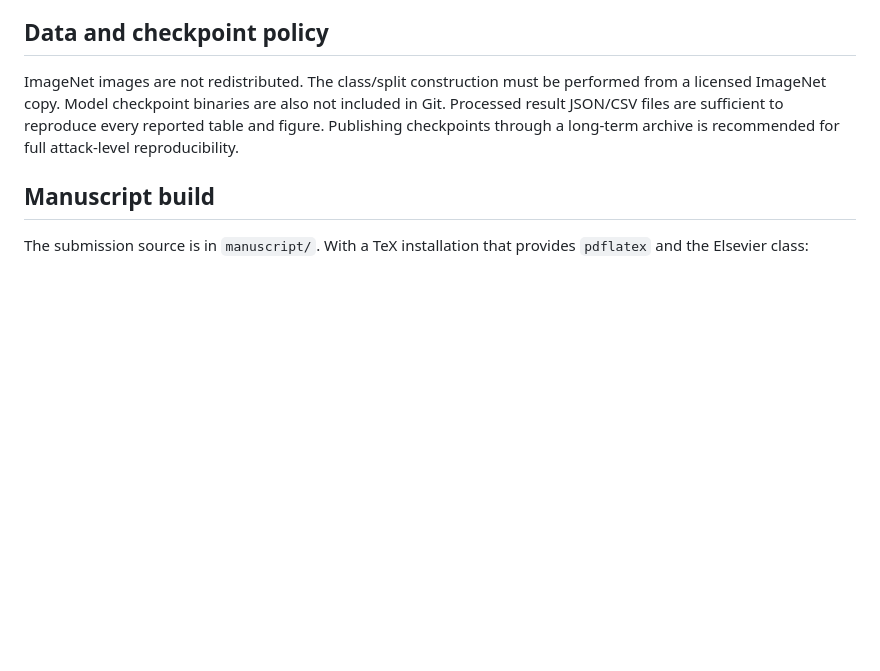
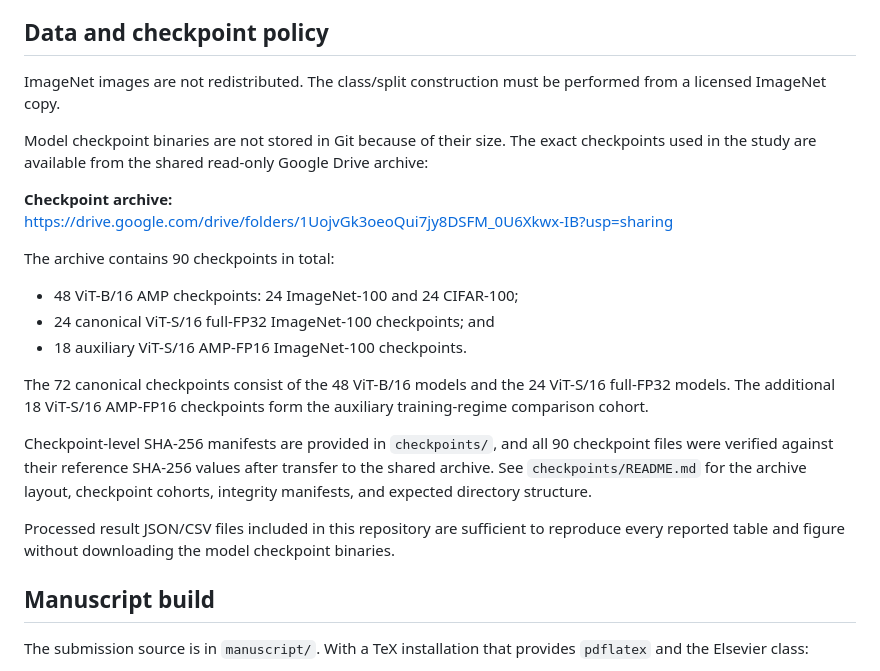
Before and after one commit to djokobandjur/vit-pe-decoupling, a Markdown page: README.md, the part around the change. GitHub-like rendering; blank space fills up the shorter version.

Commit message:
Document public checkpoint archive and SHA-256 verification

```diff
--- a/README.md
+++ b/README.md
@@ -97,10 +97,34 @@ The verification path confirms, among other sentinels:
 ## Data and checkpoint policy
 
 ImageNet images are not redistributed. The class/split construction must be
-performed from a licensed ImageNet copy. Model checkpoint binaries are also
-not included in Git. Processed result JSON/CSV files are sufficient to
-reproduce every reported table and figure. Publishing checkpoints through a
-long-term archive is recommended for full attack-level reproducibility.
+performed from a licensed ImageNet copy.
+
+Model checkpoint binaries are not stored in Git because of their size. The
+exact checkpoints used in the study are available from the shared read-only
+Google Drive archive:
+
+**Checkpoint archive:**
+https://drive.google.com/drive/folders/1UojvGk3oeoQui7jy8DSFM_0U6Xkwx-IB?usp=sharing
+
+The archive contains 90 checkpoints in total:
+
+- 48 ViT-B/16 AMP checkpoints: 24 ImageNet-100 and 24 CIFAR-100;
+- 24 canonical ViT-S/16 full-FP32 ImageNet-100 checkpoints; and
+- 18 auxiliary ViT-S/16 AMP-FP16 ImageNet-100 checkpoints.
+
+The 72 canonical checkpoints consist of the 48 ViT-B/16 models and the
+24 ViT-S/16 full-FP32 models. The additional 18 ViT-S/16 AMP-FP16
+checkpoints form the auxiliary training-regime comparison cohort.
+
+Checkpoint-level SHA-256 manifests are provided in `checkpoints/`, and all
+90 checkpoint files were verified against their reference SHA-256 values
+after transfer to the shared archive. See `checkpoints/README.md` for the
+archive layout, checkpoint cohorts, integrity manifests, and expected
+directory structure.
+
+Processed result JSON/CSV files included in this repository are sufficient
+to reproduce every reported table and figure without downloading the model
+checkpoint binaries.
 
 ## Manuscript build
 
```
